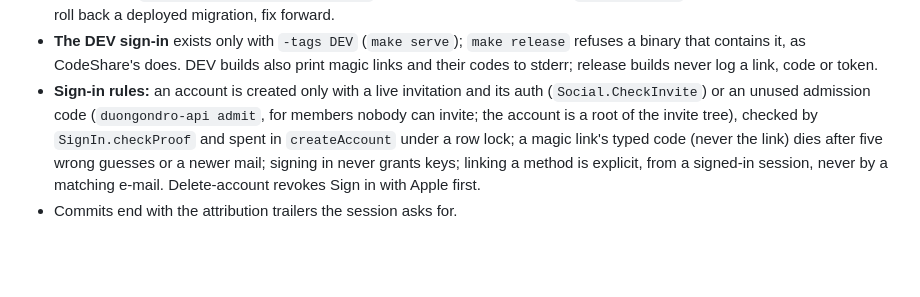
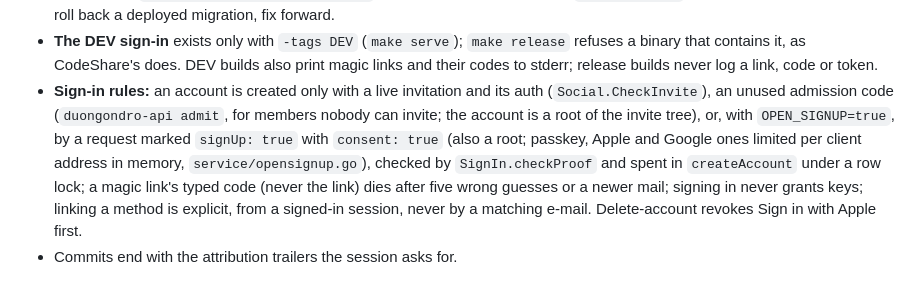
Before and after one commit to Duongondro/duongondro-api, a Markdown page: CLAUDE.md, the part around the change. Drawn GitHub-style; blank space fills up the shorter version.

```diff
--- a/CLAUDE.md
+++ b/CLAUDE.md
@@ -15,5 +15,5 @@ Go backend for Duongöndro. The design lives in `Duongondro/duongondro-design` (
 - **Layering:** `internal/server` authenticates and maps DTOs and errors only; `internal/service` holds the rules (what is checked before a key, wrap, statement or sealed log is stored); `internal/repository` holds transactions; single-table work calls sqlc directly. Service errors: `invalid(...)` → 400, `conflict(...)` → 409, `ErrNotFound` → 404 (another user's rows look missing), `OldKeyError` → 422; only `auth.ErrInvalidToken` becomes a 401.
 - **Migrations:** `make db-new name=<snake_case>`, never a hand-typed version (`db/migrations` tests reject one); never edit or roll back a deployed migration, fix forward.
 - **The DEV sign-in** exists only with `-tags DEV` (`make serve`); `make release` refuses a binary that contains it, as CodeShare's does. DEV builds also print magic links and their codes to stderr; release builds never log a link, code or token.
-- **Sign-in rules:** an account is created only with a live invitation and its auth (`Social.CheckInvite`) or an unused admission code (`duongondro-api admit`, for members nobody can invite; the account is a root of the invite tree), checked by `SignIn.checkProof` and spent in `createAccount` under a row lock; a magic link's typed code (never the link) dies after five wrong guesses or a newer mail; signing in never grants keys; linking a method is explicit, from a signed-in session, never by a matching e-mail. Delete-account revokes Sign in with Apple first.
+- **Sign-in rules:** an account is created only with a live invitation and its auth (`Social.CheckInvite`), an unused admission code (`duongondro-api admit`, for members nobody can invite; the account is a root of the invite tree), or, with `OPEN_SIGNUP=true`, by a request marked `signUp: true` with `consent: true` (also a root; passkey, Apple and Google ones limited per client address in memory, `service/opensignup.go`), checked by `SignIn.checkProof` and spent in `createAccount` under a row lock; a magic link's typed code (never the link) dies after five wrong guesses or a newer mail; signing in never grants keys; linking a method is explicit, from a signed-in session, never by a matching e-mail. Delete-account revokes Sign in with Apple first.
 - Commits end with the attribution trailers the session asks for.
```
Also changed, not shown: README.md (+8 -2 lines).
